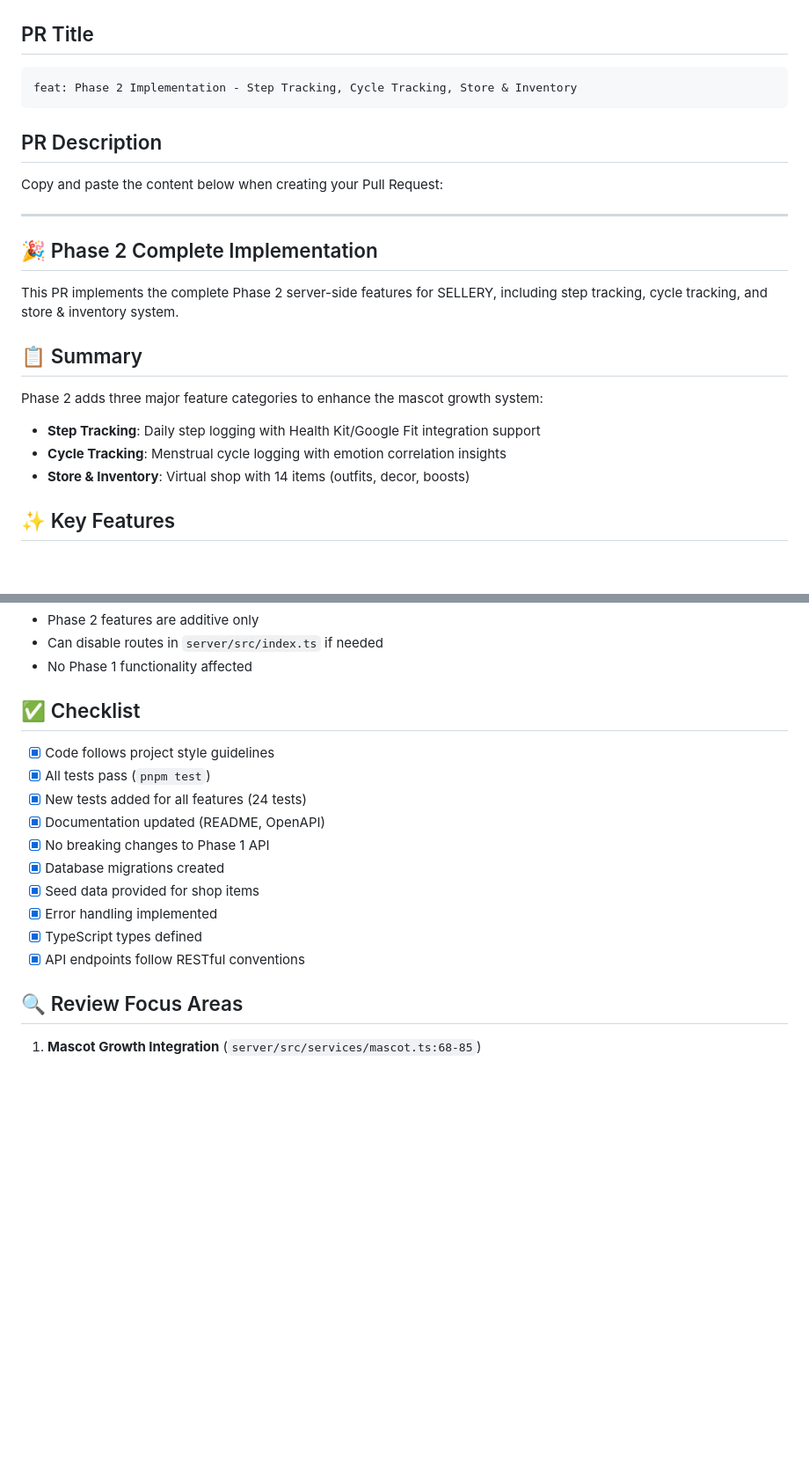
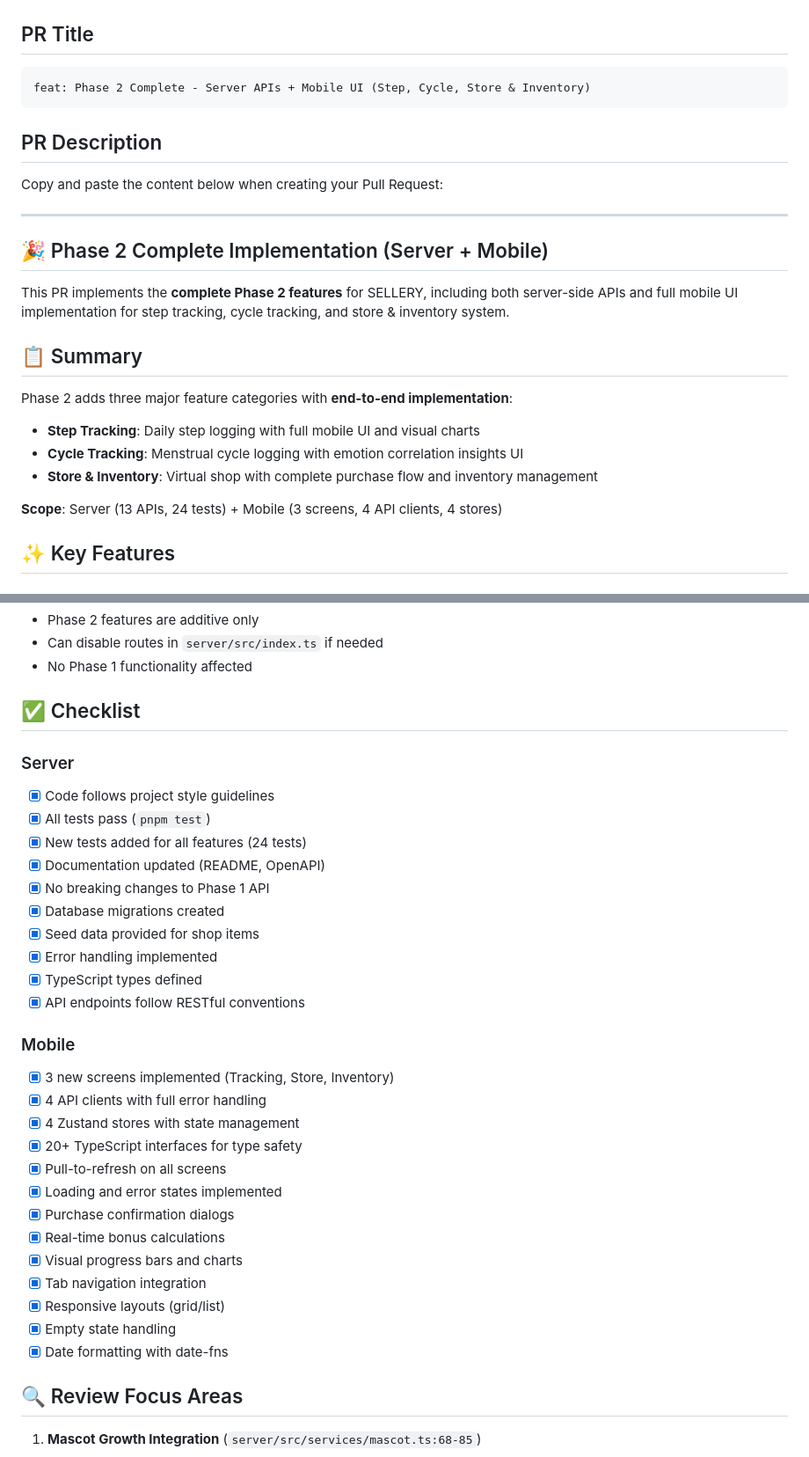
Before and after one commit to chldmstnr1280-stack/-, a Markdown page: PHASE2_PR_DESCRIPTION.md, 2 parts joined by grey strips. Shown at 88% size. Rendered like a GitHub page; blank space fills up the shorter version.

````diff
--- a/PHASE2_PR_DESCRIPTION.md
+++ b/PHASE2_PR_DESCRIPTION.md
@@ -2,7 +2,7 @@
 
 ## PR Title
 ```
-feat: Phase 2 Implementation - Step Tracking, Cycle Tracking, Store & Inventory
+feat: Phase 2 Complete - Server APIs + Mobile UI (Step, Cycle, Store & Inventory)
 ```
 
 ## PR Description
@@ -11,16 +11,18 @@ Copy and paste the content below when creating your Pull Request:
 
 ---
 
-## 🎉 Phase 2 Complete Implementation
+## 🎉 Phase 2 Complete Implementation (Server + Mobile)
 
-This PR implements the complete Phase 2 server-side features for SELLERY, including step tracking, cycle tracking, and store & inventory system.
+This PR implements the **complete Phase 2 features** for SELLERY, including both server-side APIs and full mobile UI implementation for step tracking, cycle tracking, and store & inventory system.
 
 ## 📋 Summary
 
-Phase 2 adds three major feature categories to enhance the mascot growth system:
-- **Step Tracking**: Daily step logging with Health Kit/Google Fit integration support
-- **Cycle Tracking**: Menstrual cycle logging with emotion correlation insights
-- **Store & Inventory**: Virtual shop with 14 items (outfits, decor, boosts)
+Phase 2 adds three major feature categories with **end-to-end implementation**:
+- **Step Tracking**: Daily step logging with full mobile UI and visual charts
+- **Cycle Tracking**: Menstrual cycle logging with emotion correlation insights UI
+- **Store & Inventory**: Virtual shop with complete purchase flow and inventory management
+
+**Scope**: Server (13 APIs, 24 tests) + Mobile (3 screens, 4 API clients, 4 stores)
 
 ## ✨ Key Features
 
@@ -195,6 +197,7 @@ cd server && pnpm test
 
 ## ✅ Checklist
 
+### Server
 - [x] Code follows project style guidelines
 - [x] All tests pass (`pnpm test`)
 - [x] New tests added for all features (24 tests)
@@ -205,6 +208,21 @@ cd server && pnpm test
 - [x] Error handling implemented
 - [x] TypeScript types defined
 - [x] API endpoints follow RESTful conventions
+
+### Mobile
+- [x] 3 new screens implemented (Tracking, Store, Inventory)
+- [x] 4 API clients with full error handling
+- [x] 4 Zustand stores with state management
+- [x] 20+ TypeScript interfaces for type safety
+- [x] Pull-to-refresh on all screens
+- [x] Loading and error states implemented
+- [x] Purchase confirmation dialogs
+- [x] Real-time bonus calculations
+- [x] Visual progress bars and charts
+- [x] Tab navigation integration
+- [x] Responsive layouts (grid/list)
+- [x] Empty state handling
+- [x] Date formatting with date-fns
 
 ## 🔍 Review Focus Areas
 
````
Also changed, not shown: other parts of PHASE2_PR_DESCRIPTION.md (+129 -14 lines), PHASE2_COMPLETE.md (added, +433 -0 lines).
